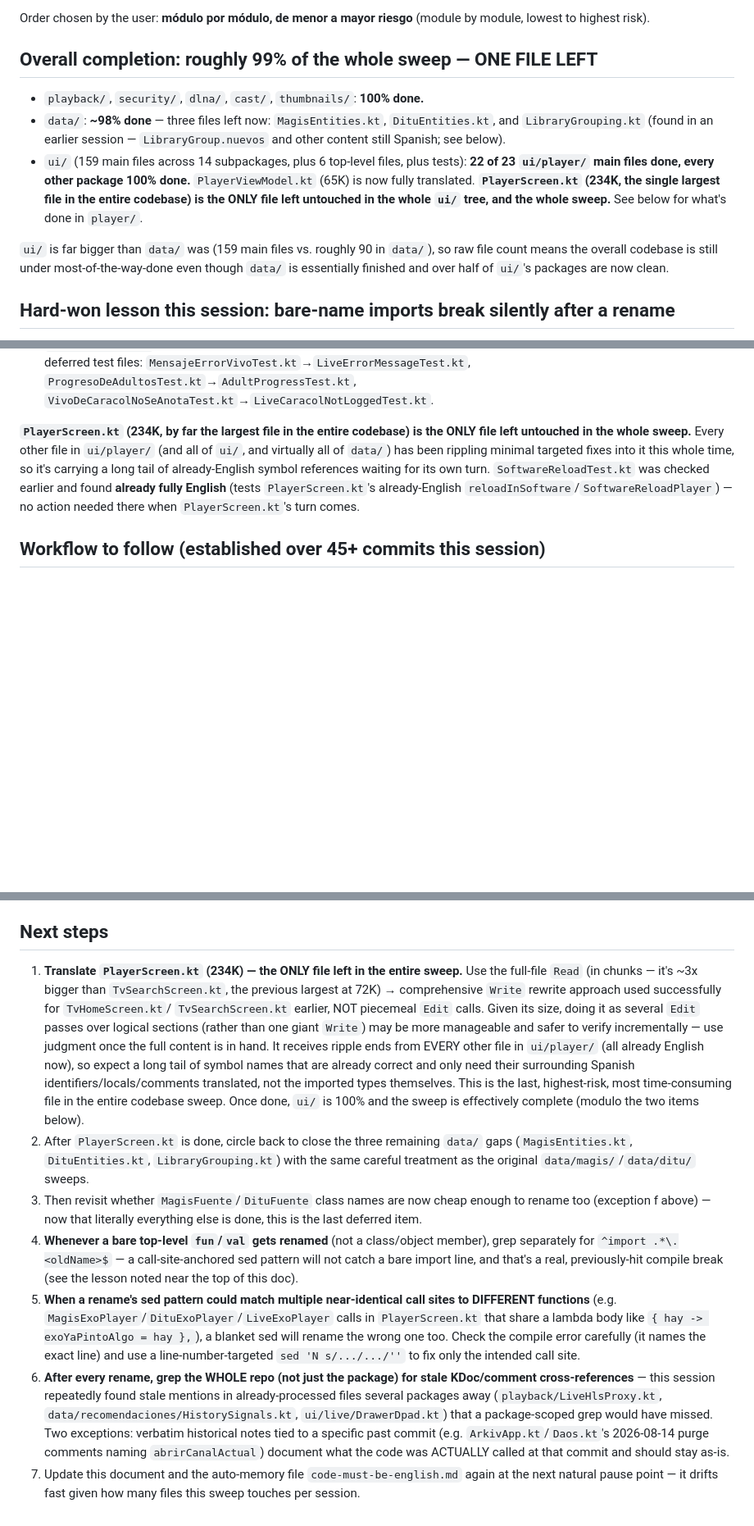
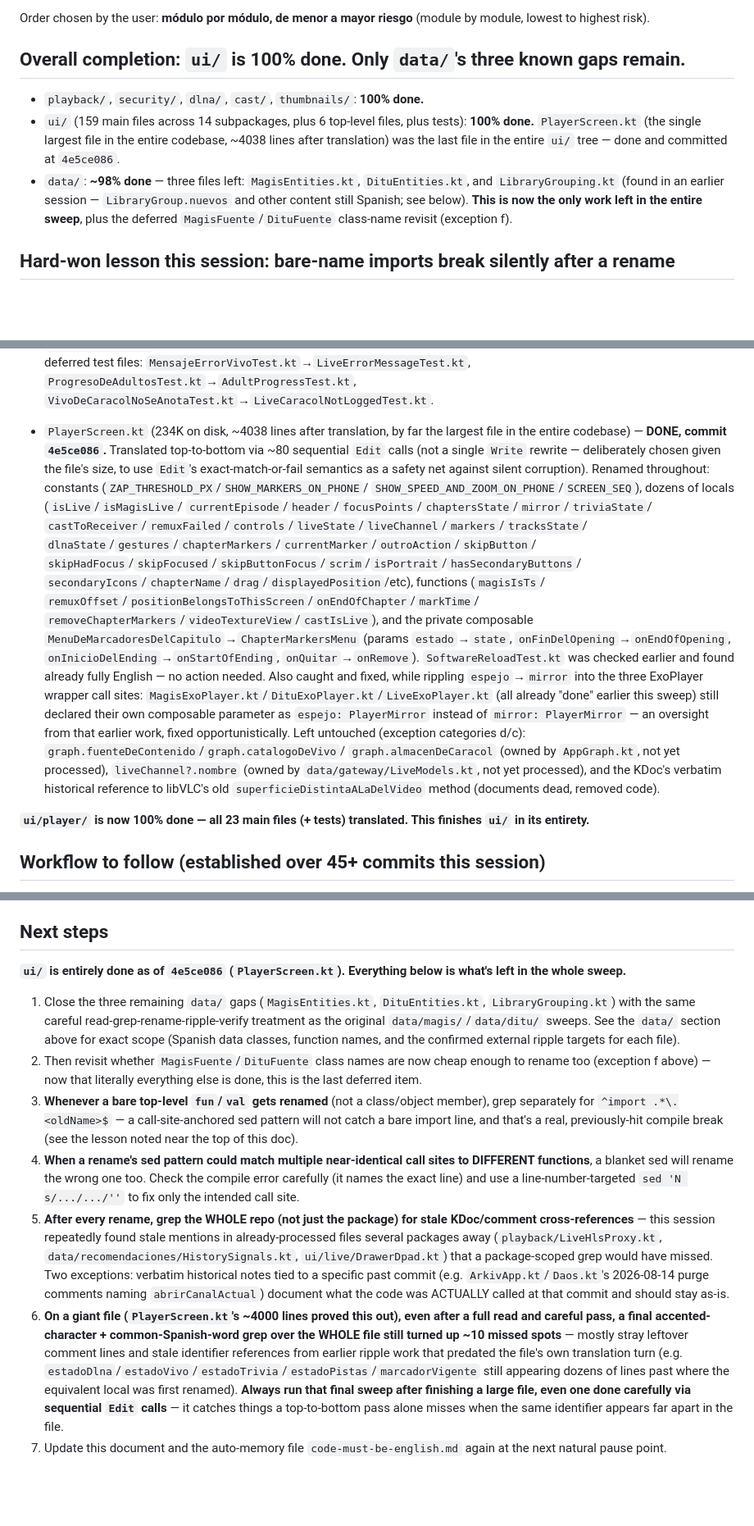
Before and after one commit to EzequielS03/kino-light, a Markdown page: .claude/english-sweep-status.md, 3 parts joined by grey strips. Shown at 82% size. GitHub-like rendering; blank space fills up the shorter version.

Commit message:
docs: update English sweep status -- ui/ is 100% done
PlayerScreen.kt was the last file in the entire ui/ tree; only data/'s three
known gaps (MagisEntities.kt, DituEntities.kt, LibraryGrouping.kt) plus the
deferred MagisFuente/DituFuente rename remain in the whole sweep.

```diff
--- a/.claude/english-sweep-status.md
+++ b/.claude/english-sweep-status.md
@@ -9,21 +9,16 @@ English" line in `.claude/reglas.md`.
 Order chosen by the user: **módulo por módulo, de menor a mayor riesgo** (module by module,
 lowest to highest risk).
 
-## Overall completion: roughly **99%** of the whole sweep — ONE FILE LEFT
+## Overall completion: **`ui/` is 100% done.** Only `data/`'s three known gaps remain.
 
 - `playback/`, `security/`, `dlna/`, `cast/`, `thumbnails/`: **100% done.**
-- `data/`: **~98% done** — three files left now: `MagisEntities.kt`, `DituEntities.kt`, and
+- `ui/` (159 main files across 14 subpackages, plus 6 top-level files, plus tests): **100% done.**
+  `PlayerScreen.kt` (the single largest file in the entire codebase, ~4038 lines after translation)
+  was the last file in the entire `ui/` tree — done and committed at `4e5ce086`.
+- `data/`: **~98% done** — three files left: `MagisEntities.kt`, `DituEntities.kt`, and
   `LibraryGrouping.kt` (found in an earlier session — `LibraryGroup.nuevos` and other content still
-  Spanish; see below).
-- `ui/` (159 main files across 14 subpackages, plus 6 top-level files, plus tests): **22 of 23
-  `ui/player/` main files done, every other package 100% done.** `PlayerViewModel.kt` (65K) is now
-  fully translated. **`PlayerScreen.kt` (234K, the single largest file in the entire codebase) is
-  the ONLY file left untouched in the whole `ui/` tree, and the whole sweep.** See below for what's
-  done in `player/`.
-
-`ui/` is far bigger than `data/` was (159 main files vs. roughly 90 in `data/`), so raw file count
-means the overall codebase is still under most-of-the-way-done even though `data/` is essentially
-finished and over half of `ui/`'s packages are now clean.
+  Spanish; see below). **This is now the only work left in the entire sweep**, plus the deferred
+  `MagisFuente`/`DituFuente` class-name revisit (exception f).
 
 ## Hard-won lesson this session: bare-name imports break silently after a rename
 
@@ -360,13 +355,34 @@ across near-duplicate call sites.
   `ProgresoDeAdultosTest.kt`→`AdultProgressTest.kt`,
   `VivoDeCaracolNoSeAnotaTest.kt`→`LiveCaracolNotLoggedTest.kt`.
 
-**`PlayerScreen.kt` (234K, by far the largest file in the entire codebase) is the ONLY file left
-untouched in the whole sweep.** Every other file in `ui/player/` (and all of `ui/`, and virtually
-all of `data/`) has been rippling minimal targeted fixes into it this whole time, so it's carrying
-a long tail of already-English symbol references waiting for its own turn. `SoftwareReloadTest.kt`
-was checked earlier and found **already fully English** (tests `PlayerScreen.kt`'s already-English
-`reloadInSoftware`/`SoftwareReloadPlayer`) — no action needed there when `PlayerScreen.kt`'s turn
-comes.
+- `PlayerScreen.kt` (234K on disk, ~4038 lines after translation, by far the largest file in the
+  entire codebase) — **DONE, commit `4e5ce086`.** Translated top-to-bottom via ~80 sequential
+  `Edit` calls (not a single `Write` rewrite — deliberately chosen given the file's size, to use
+  `Edit`'s exact-match-or-fail semantics as a safety net against silent corruption). Renamed
+  throughout: constants (`ZAP_THRESHOLD_PX`/`SHOW_MARKERS_ON_PHONE`/
+  `SHOW_SPEED_AND_ZOOM_ON_PHONE`/`SCREEN_SEQ`), dozens of locals (`isLive`/`isMagisLive`/
+  `currentEpisode`/`header`/`focusPoints`/`chaptersState`/`mirror`/`triviaState`/
+  `castToReceiver`/`remuxFailed`/`controls`/`liveState`/`liveChannel`/`markers`/`tracksState`/
+  `dlnaState`/`gestures`/`chapterMarkers`/`currentMarker`/`outroAction`/`skipButton`/
+  `skipHadFocus`/`skipFocused`/`skipButtonFocus`/`scrim`/`isPortrait`/`hasSecondaryButtons`/
+  `secondaryIcons`/`chapterName`/`drag`/`displayedPosition`/etc), functions (`magisIsTs`/
+  `remuxOffset`/`positionBelongsToThisScreen`/`onEndOfChapter`/`markTime`/
+  `removeChapterMarkers`/`videoTextureView`/`castIsLive`), and the private composable
+  `MenuDeMarcadoresDelCapitulo`→`ChapterMarkersMenu` (params `estado`→`state`,
+  `onFinDelOpening`→`onEndOfOpening`, `onInicioDelEnding`→`onStartOfEnding`,
+  `onQuitar`→`onRemove`). `SoftwareReloadTest.kt` was checked earlier and found already fully
+  English — no action needed.
+  Also caught and fixed, while rippling `espejo`→`mirror` into the three ExoPlayer wrapper call
+  sites: `MagisExoPlayer.kt`/`DituExoPlayer.kt`/`LiveExoPlayer.kt` (all already "done" earlier this
+  sweep) still declared their own composable parameter as `espejo: PlayerMirror` instead of
+  `mirror: PlayerMirror` — an oversight from that earlier work, fixed opportunistically.
+  Left untouched (exception categories d/c): `graph.fuenteDeContenido`/`graph.catalogoDeVivo`/
+  `graph.almacenDeCaracol` (owned by `AppGraph.kt`, not yet processed), `liveChannel?.nombre`
+  (owned by `data/gateway/LiveModels.kt`, not yet processed), and the KDoc's verbatim historical
+  reference to libVLC's old `superficieDistintaALaDelVideo` method (documents dead, removed code).
+
+**`ui/player/` is now 100% done — all 23 main files (+ tests) translated. This finishes `ui/`
+in its entirety.**
 
 ## Workflow to follow (established over 45+ commits this session)
 
@@ -429,37 +445,37 @@ f. Two `ContentSource` implementations — **`MagisFuente`** and **`DituFuente`*
 
 ## Next steps
 
-1. **Translate `PlayerScreen.kt` (234K) — the ONLY file left in the entire sweep.** Use the
-   full-file `Read` (in chunks — it's ~3x bigger than `TvSearchScreen.kt`, the previous largest at
-   72K) → comprehensive `Write` rewrite approach used successfully for `TvHomeScreen.kt`/
-   `TvSearchScreen.kt` earlier, NOT piecemeal `Edit` calls. Given its size, doing it as several
-   `Edit` passes over logical sections (rather than one giant `Write`) may be more manageable and
-   safer to verify incrementally — use judgment once the full content is in hand. It receives
-   ripple ends from EVERY other file in `ui/player/` (all already English now), so expect a long
-   tail of symbol names that are already correct and only need their surrounding Spanish
-   identifiers/locals/comments translated, not the imported types themselves. This is the last,
-   highest-risk, most time-consuming file in the entire codebase sweep. Once done, `ui/` is 100%
-   and the sweep is effectively complete (modulo the two items below).
-2. After `PlayerScreen.kt` is done, circle back to close the three remaining `data/` gaps
-   (`MagisEntities.kt`, `DituEntities.kt`, `LibraryGrouping.kt`) with the same careful treatment as
-   the original `data/magis/`/`data/ditu/` sweeps.
-3. Then revisit whether `MagisFuente`/`DituFuente` class names are now cheap enough to rename too
+**`ui/` is entirely done as of `4e5ce086` (`PlayerScreen.kt`). Everything below is what's left in
+the whole sweep.**
+
+1. Close the three remaining `data/` gaps (`MagisEntities.kt`, `DituEntities.kt`,
+   `LibraryGrouping.kt`) with the same careful read-grep-rename-ripple-verify treatment as the
+   original `data/magis/`/`data/ditu/` sweeps. See the `data/` section above for exact scope
+   (Spanish data classes, function names, and the confirmed external ripple targets for each file).
+2. Then revisit whether `MagisFuente`/`DituFuente` class names are now cheap enough to rename too
    (exception f above) — now that literally everything else is done, this is the last deferred item.
-4. **Whenever a bare top-level `fun`/`val` gets renamed** (not a class/object member), grep
+3. **Whenever a bare top-level `fun`/`val` gets renamed** (not a class/object member), grep
    separately for `^import .*\.<oldName>$` — a call-site-anchored sed pattern will not catch a bare
    import line, and that's a real, previously-hit compile break (see the lesson noted near the top
    of this doc).
-5. **When a rename's sed pattern could match multiple near-identical call sites to DIFFERENT
-   functions** (e.g. `MagisExoPlayer`/`DituExoPlayer`/`LiveExoPlayer` calls in `PlayerScreen.kt`
-   that share a lambda body like `{ hay -> exoYaPintoAlgo = hay },`), a blanket sed will rename the
-   wrong one too. Check the compile error carefully (it names the exact line) and use a
-   line-number-targeted `sed 'N s/.../.../''` to fix only the intended call site.
-6. **After every rename, grep the WHOLE repo (not just the package) for stale KDoc/comment
+4. **When a rename's sed pattern could match multiple near-identical call sites to DIFFERENT
+   functions**, a blanket sed will rename the wrong one too. Check the compile error carefully (it
+   names the exact line) and use a line-number-targeted `sed 'N s/.../.../''` to fix only the
+   intended call site.
+5. **After every rename, grep the WHOLE repo (not just the package) for stale KDoc/comment
    cross-references** — this session repeatedly found stale mentions in already-processed files
    several packages away (`playback/LiveHlsProxy.kt`, `data/recomendaciones/HistorySignals.kt`,
    `ui/live/DrawerDpad.kt`) that a package-scoped grep would have missed. Two exceptions:
    verbatim historical notes tied to a specific past commit (e.g. `ArkivApp.kt`/`Daos.kt`'s
    2026-08-14 purge comments naming `abrirCanalActual`) document what the code was ACTUALLY called
    at that commit and should stay as-is.
+6. **On a giant file (`PlayerScreen.kt`'s ~4000 lines proved this out), even after a full read and
+   careful pass, a final accented-character + common-Spanish-word grep over the WHOLE file still
+   turned up ~10 missed spots** — mostly stray leftover comment lines and stale identifier
+   references from earlier ripple work that predated the file's own translation turn (e.g.
+   `estadoDlna`/`estadoVivo`/`estadoTrivia`/`estadoPistas`/`marcadorVigente` still appearing dozens
+   of lines past where the equivalent local was first renamed). **Always run that final sweep after
+   finishing a large file, even one done carefully via sequential `Edit` calls** — it catches
+   things a top-to-bottom pass alone misses when the same identifier appears far apart in the file.
 7. Update this document and the auto-memory file `code-must-be-english.md` again at the next
-   natural pause point — it drifts fast given how many files this sweep touches per session.
+   natural pause point.
```
